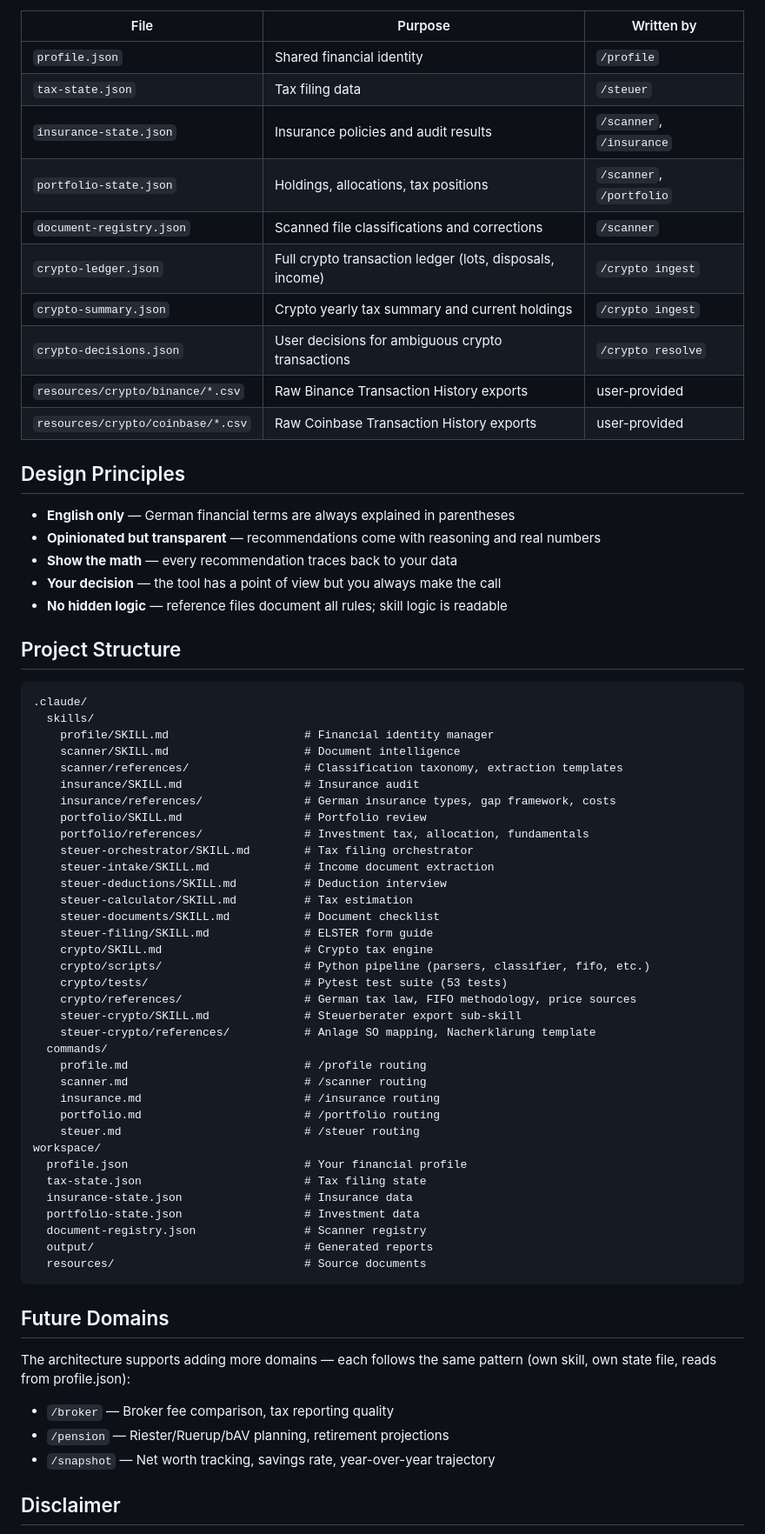
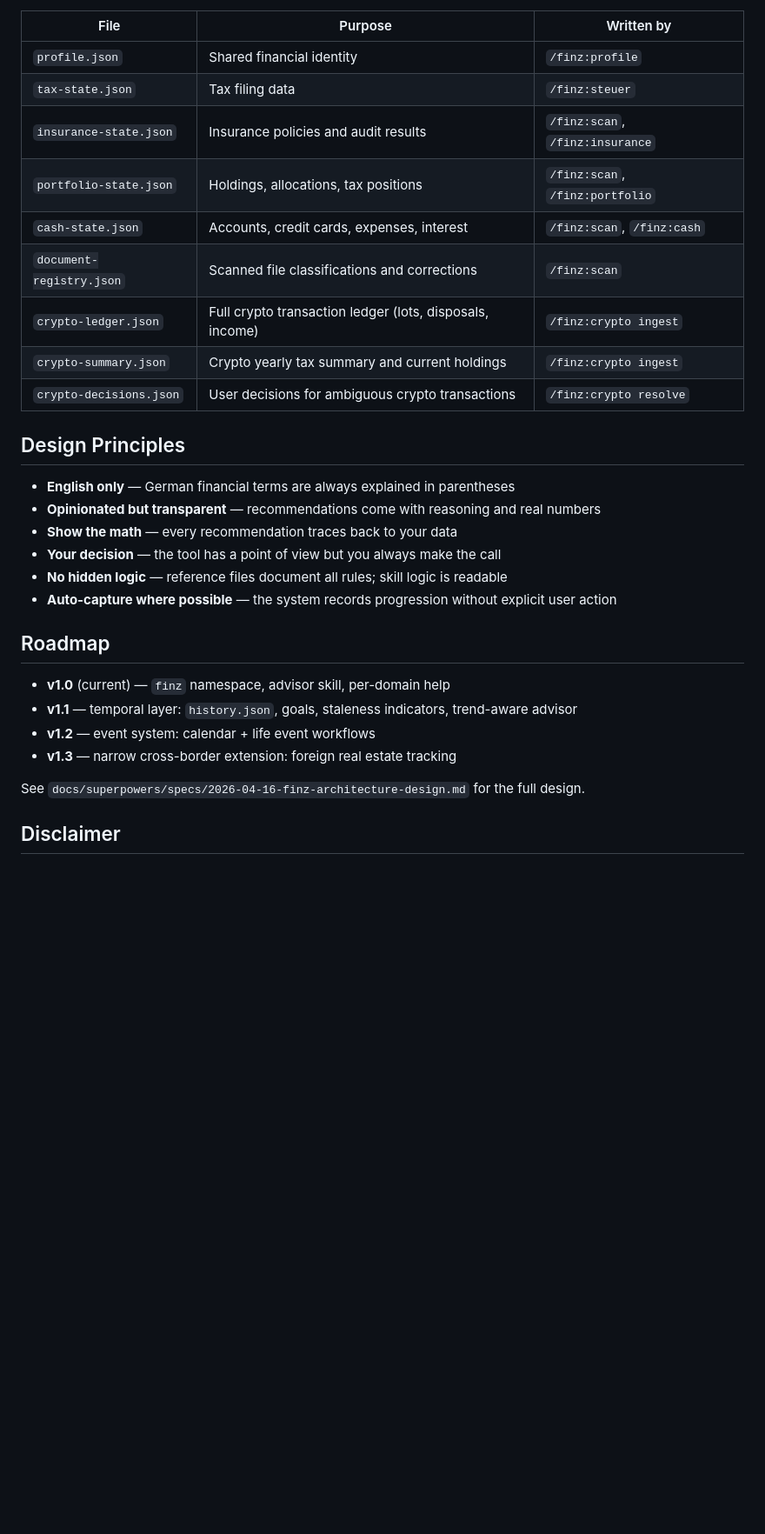
Before and after one commit to felipeumpierre/finz, a Markdown page: README.md, the part around one of its changes. Shown at 87% size. GitHub-like rendering; blank space fills up the shorter version.

Commit message:
docs: rebrand README to finz and document new command namespace
Made-with: Cursor

````diff
--- a/README.md
+++ b/README.md
@@ -109,16 +70,15 @@ All state files live in `workspace/`:
 
 | File | Purpose | Written by |
 |------|---------|------------|
-| `profile.json` | Shared financial identity | `/profile` |
-| `tax-state.json` | Tax filing data | `/steuer` |
-| `insurance-state.json` | Insurance policies and audit results | `/scanner`, `/insurance` |
-| `portfolio-state.json` | Holdings, allocations, tax positions | `/scanner`, `/portfolio` |
-| `document-registry.json` | Scanned file classifications and corrections | `/scanner` |
-| `crypto-ledger.json` | Full crypto transaction ledger (lots, disposals, income) | `/crypto ingest` |
-| `crypto-summary.json` | Crypto yearly tax summary and current holdings | `/crypto ingest` |
-| `crypto-decisions.json` | User decisions for ambiguous crypto transactions | `/crypto resolve` |
-| `resources/crypto/binance/*.csv` | Raw Binance Transaction History exports | user-provided |
-| `resources/crypto/coinbase/*.csv` | Raw Coinbase Transaction History exports | user-provided |
+| `profile.json` | Shared financial identity | `/finz:profile` |
+| `tax-state.json` | Tax filing data | `/finz:steuer` |
+| `insurance-state.json` | Insurance policies and audit results | `/finz:scan`, `/finz:insurance` |
+| `portfolio-state.json` | Holdings, allocations, tax positions | `/finz:scan`, `/finz:portfolio` |
+| `cash-state.json` | Accounts, credit cards, expenses, interest | `/finz:scan`, `/finz:cash` |
+| `document-registry.json` | Scanned file classifications and corrections | `/finz:scan` |
+| `crypto-ledger.json` | Full crypto transaction ledger (lots, disposals, income) | `/finz:crypto ingest` |
+| `crypto-summary.json` | Crypto yearly tax summary and current holdings | `/finz:crypto ingest` |
+| `crypto-decisions.json` | User decisions for ambiguous crypto transactions | `/finz:crypto resolve` |
 
 ## Design Principles
 
@@ -127,54 +87,16 @@ All state files live in `workspace/`:
 - **Show the math** — every recommendation traces back to your data
 - **Your decision** — the tool has a point of view but you always make the call
 - **No hidden logic** — reference files document all rules; skill logic is readable
+- **Auto-capture where possible** — the system records progression without explicit user action
 
-## Project Structure
+## Roadmap
 
-```
-.claude/
-  skills/
-    profile/SKILL.md                    # Financial identity manager
-    scanner/SKILL.md                    # Document intelligence
-    scanner/references/                 # Classification taxonomy, extraction templates
-    insurance/SKILL.md                  # Insurance audit
-    insurance/references/               # German insurance types, gap framework, costs
-    portfolio/SKILL.md                  # Portfolio review
-    portfolio/references/               # Investment tax, allocation, fundamentals
-    steuer-orchestrator/SKILL.md        # Tax filing orchestrator
-    steuer-intake/SKILL.md              # Income document extraction
-    steuer-deductions/SKILL.md          # Deduction interview
-    steuer-calculator/SKILL.md          # Tax estimation
-    steuer-documents/SKILL.md           # Document checklist
-    steuer-filing/SKILL.md              # ELSTER form guide
-    crypto/SKILL.md                     # Crypto tax engine
-    crypto/scripts/                     # Python pipeline (parsers, classifier, fifo, etc.)
-    crypto/tests/                       # Pytest test suite (53 tests)
-    crypto/references/                  # German tax law, FIFO methodology, price sources
-    steuer-crypto/SKILL.md              # Steuerberater export sub-skill
-    steuer-crypto/references/           # Anlage SO mapping, Nacherklärung template
-  commands/
-    profile.md                          # /profile routing
-    scanner.md                          # /scanner routing
-    insurance.md                        # /insurance routing
-    portfolio.md                        # /portfolio routing
-    steuer.md                           # /steuer routing
-workspace/
-  profile.json                          # Your financial profile
-  tax-state.json                        # Tax filing state
-  insurance-state.json                  # Insurance data
-  portfolio-state.json                  # Investment data
-  document-registry.json                # Scanner registry
-  output/                               # Generated reports
-  resources/                            # Source documents
-```
+- **v1.0** (current) — `finz` namespace, advisor skill, per-domain help
+- **v1.1** — temporal layer: `history.json`, goals, staleness indicators, trend-aware advisor
+- **v1.2** — event system: calendar + life event workflows
+- **v1.3** — narrow cross-border extension: foreign real estate tracking
 
-## Future Domains
-
-The architecture supports adding more domains — each follows the same pattern (own skill, own state file, reads from profile.json):
-
-- `/broker` — Broker fee comparison, tax reporting quality
-- `/pension` — Riester/Ruerup/bAV planning, retirement projections
-- `/snapshot` — Net worth tracking, savings rate, year-over-year trajectory
+See `docs/superpowers/specs/2026-04-16-finz-architecture-design.md` for the full design.
 
 ## Disclaimer
 
````
Also changed, not shown: other parts of README.md (+35 -74 lines).
